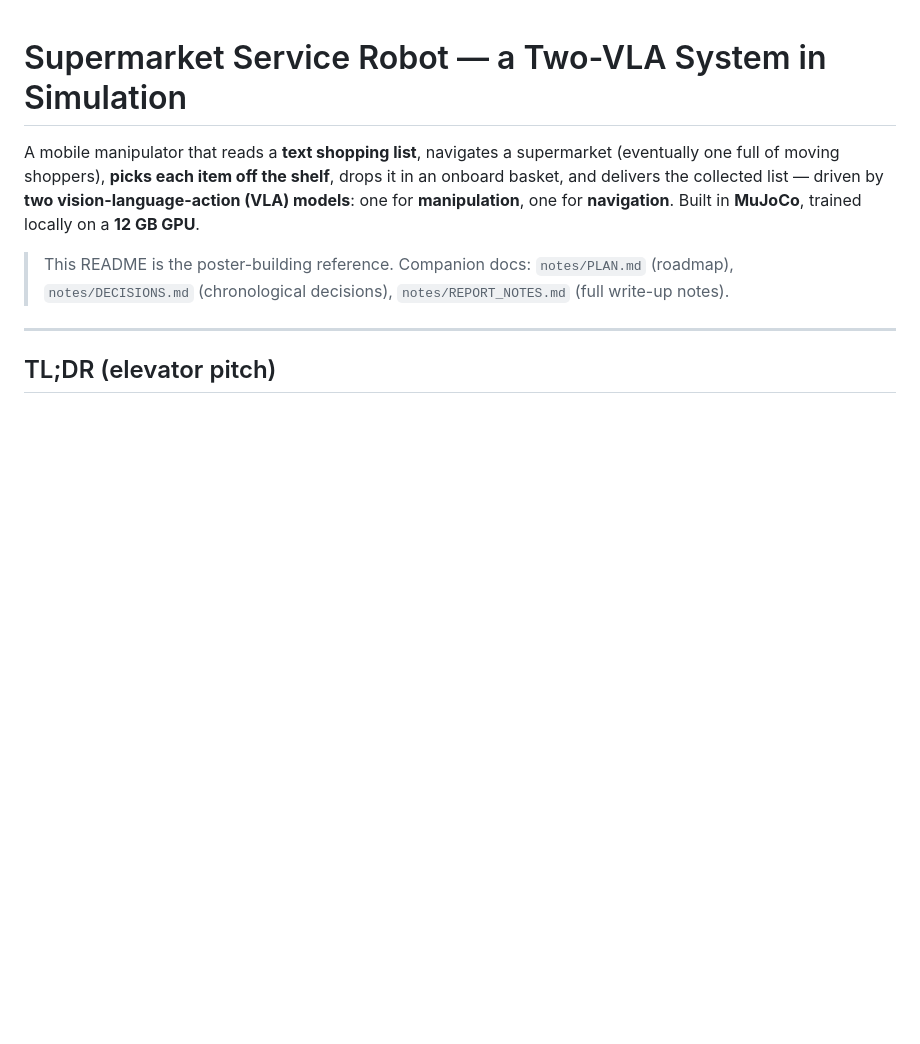
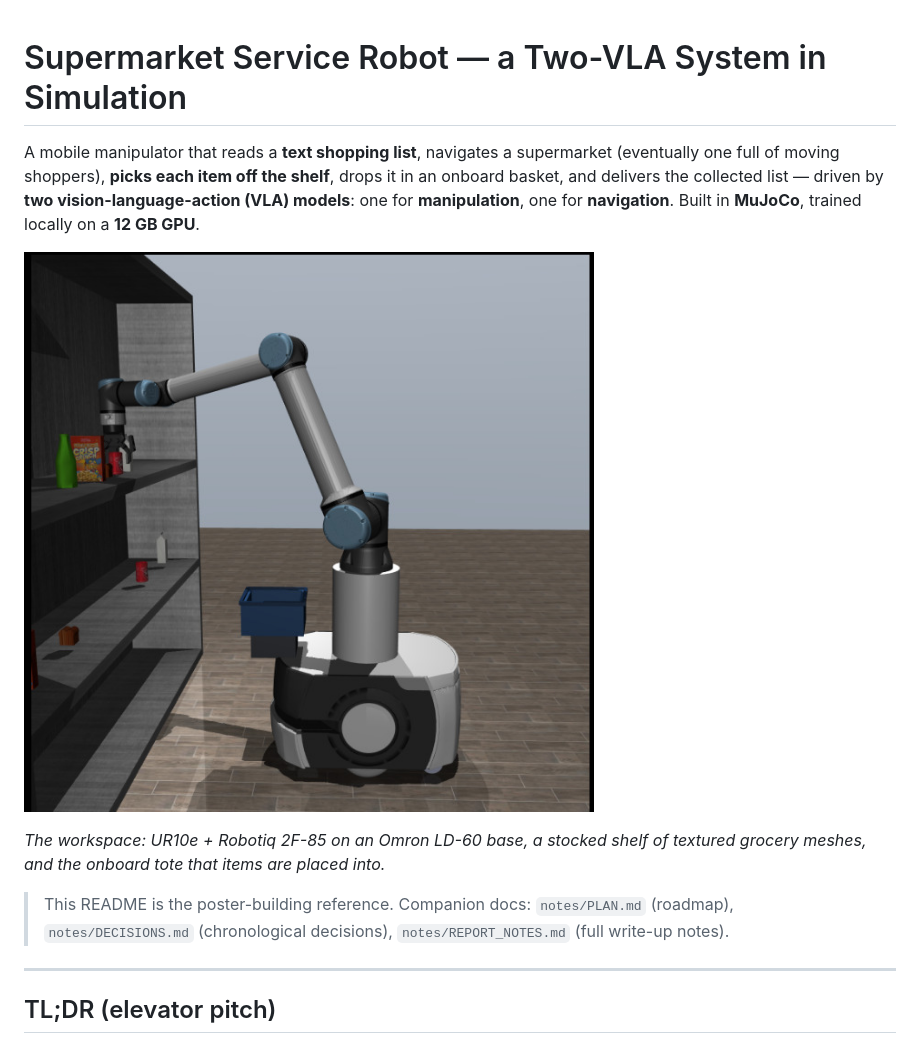
Before and after one commit to biswajeetpandaisreal-arch/supermarket-vla, a Markdown page: README.md, the part around one of its changes. Drawn GitHub-style; blank space fills up the shorter version.

```diff
--- a/README.md
+++ b/README.md
@@ -5,6 +5,11 @@ A mobile manipulator that reads a **text shopping list**, navigates a supermarke
 it in an onboard basket, and delivers the collected list — driven by **two
 vision-language-action (VLA) models**: one for **manipulation**, one for
 **navigation**. Built in **MuJoCo**, trained locally on a **12 GB GPU**.
+
+![The simulated supermarket workspace: a UR10e arm and Robotiq gripper on an Omron LD-60 mobile base, facing a stocked shelf, with the blue collection tote mounted on the base deck.](thesis/figures/image.jpeg)
+
+*The workspace: UR10e + Robotiq 2F-85 on an Omron LD-60 base, a stocked shelf of
+textured grocery meshes, and the onboard tote that items are placed into.*
 
 > This README is the poster-building reference. Companion docs:
 > `notes/PLAN.md` (roadmap), `notes/DECISIONS.md` (chronological decisions), `notes/REPORT_NOTES.md`
```
Also changed, not shown: other parts of README.md (+42 -0 lines).
